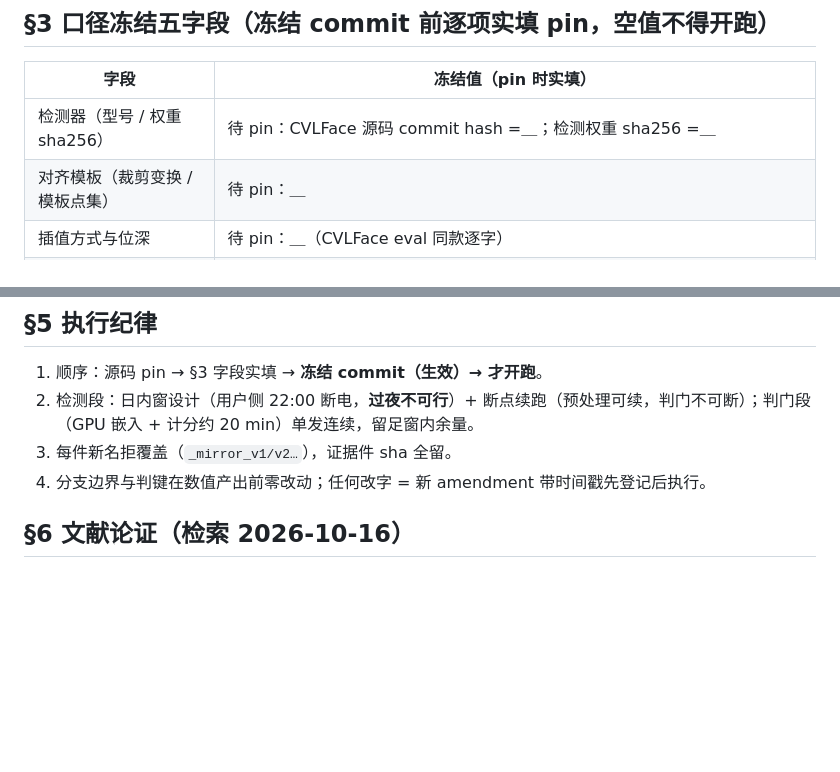
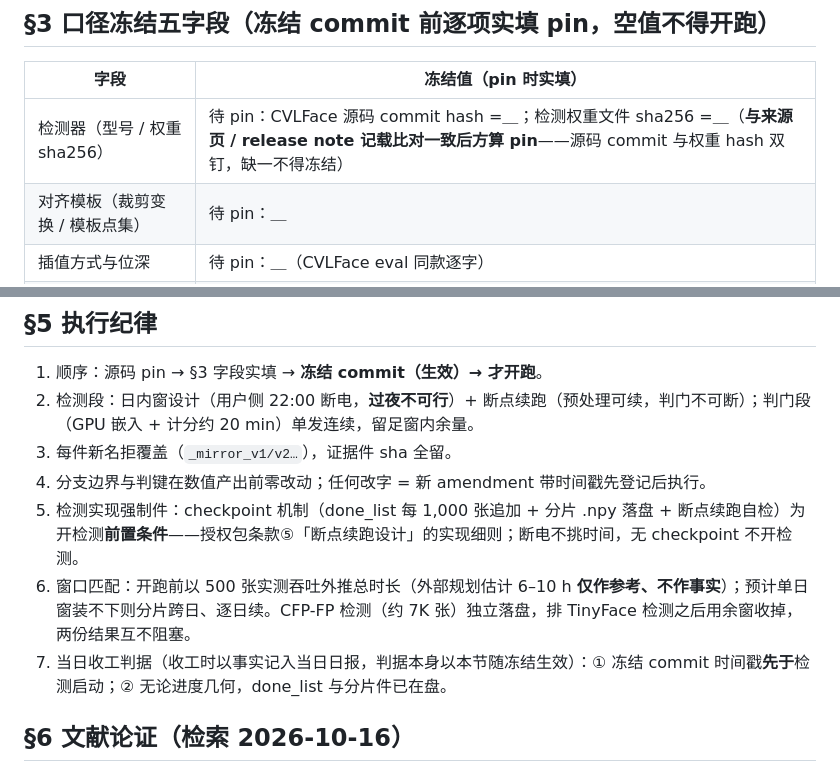
Before and after one commit to Toni-cs/SA-EdgeFace, a Markdown page: results/prereg_mirror.md, 2 parts joined by grey strips. Rendered like a GitHub page; blank space fills up the shorter version.

Commit message:
docs(prereg): prereg_mirror v0 补三处——权重 hash 与来源页双钉（§3）、checkpoint 前置+窗口外推+CFP 后置+收工判据（§5）

```diff
--- a/results/prereg_mirror.md
+++ b/results/prereg_mirror.md
@@ -37,7 +37,7 @@
 
 | 字段 | 冻结值（pin 时实填） |
 |---|---|
-| 检测器（型号 / 权重 sha256） | 待 pin：CVLFace 源码 commit hash =＿；检测权重 sha256 =＿ |
+| 检测器（型号 / 权重 sha256） | 待 pin：CVLFace 源码 commit hash =＿；检测权重文件 sha256 =＿（**与来源页 / release note 记载比对一致后方算 pin**——源码 commit 与权重 hash 双钉，缺一不得冻结） |
 | 对齐模板（裁剪变换 / 模板点集） | 待 pin：＿ |
 | 插值方式与位深 | 待 pin：＿（CVLFace eval 同款逐字） |
 | 输入尺寸来源 | 待 pin：＿（检测框 → resize 路径写死） |
@@ -72,6 +72,9 @@
 2. 检测段：日内窗设计（用户侧 22:00 断电，**过夜不可行**）+ 断点续跑（预处理可续，判门不可断）；判门段（GPU 嵌入 + 计分约 20 min）单发连续，留足窗内余量。
 3. 每件新名拒覆盖（`_mirror_v1/v2…`），证据件 sha 全留。
 4. 分支边界与判键在数值产出前零改动；任何改字 = 新 amendment 带时间戳先登记后执行。
+5. 检测实现强制件：checkpoint 机制（done_list 每 1,000 张追加 + 分片 .npy 落盘 + 断点续跑自检）为开检测**前置条件**——授权包条款⑤「断点续跑设计」的实现细则；断电不挑时间，无 checkpoint 不开检测。
+6. 窗口匹配：开跑前以 500 张实测吞吐外推总时长（外部规划估计 6–10 h **仅作参考、不作事实**）；预计单日窗装不下则分片跨日、逐日续。CFP-FP 检测（约 7K 张）独立落盘，排 TinyFace 检测之后用余窗收掉，两份结果互不阻塞。
+7. 当日收工判据（收工时以事实记入当日日报，判据本身以本节随冻结生效）：① 冻结 commit 时间戳**先于**检测启动；② 无论进度几何，done_list 与分片件已在盘。
 
 ## §6 文献论证（检索 2026-10-16）
 
```
